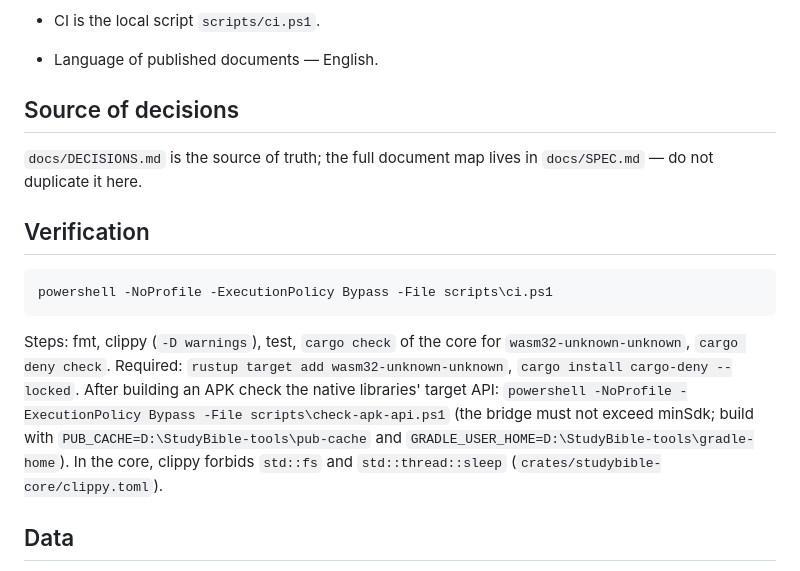
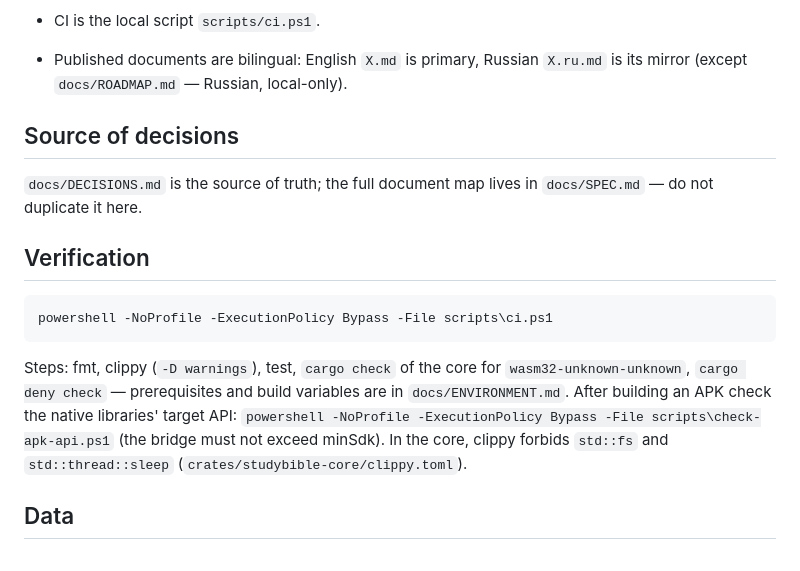
Before and after one commit to 20genesis14-sys/StudyBible, a Markdown page: AGENTS.md, the part around the change. Rendered like a GitHub page.

````diff
--- a/AGENTS.md
+++ b/AGENTS.md
@@ -21,7 +21,9 @@
   GitHub shows each path the message of the last commit that touched
   it, and one sweeping commit looks untidy across half the repo.
 - CI is the local script `scripts/ci.ps1`.
-- Language of published documents — English.
+- Published documents are bilingual: English `X.md` is primary,
+  Russian `X.ru.md` is its mirror (except `docs/ROADMAP.md` — Russian,
+  local-only).
 
 ## Source of decisions
 
@@ -35,12 +37,11 @@ powershell -NoProfile -ExecutionPolicy Bypass -File scripts\ci.ps1
 ```
 
 Steps: fmt, clippy (`-D warnings`), test, `cargo check` of the core for
-`wasm32-unknown-unknown`, `cargo deny check`.
-Required: `rustup target add wasm32-unknown-unknown`, `cargo install cargo-deny --locked`.
+`wasm32-unknown-unknown`, `cargo deny check` — prerequisites and build
+variables are in `docs/ENVIRONMENT.md`.
 After building an APK check the native libraries' target API:
 `powershell -NoProfile -ExecutionPolicy Bypass -File scripts\check-apk-api.ps1`
-(the bridge must not exceed minSdk; build with
-`PUB_CACHE=D:\StudyBible-tools\pub-cache` and `GRADLE_USER_HOME=D:\StudyBible-tools\gradle-home`).
+(the bridge must not exceed minSdk).
 In the core, clippy forbids `std::fs` and `std::thread::sleep`
 (`crates/studybible-core/clippy.toml`).
 
````
Also changed, not shown: AGENTS.ru.md (+8 -5 lines).
